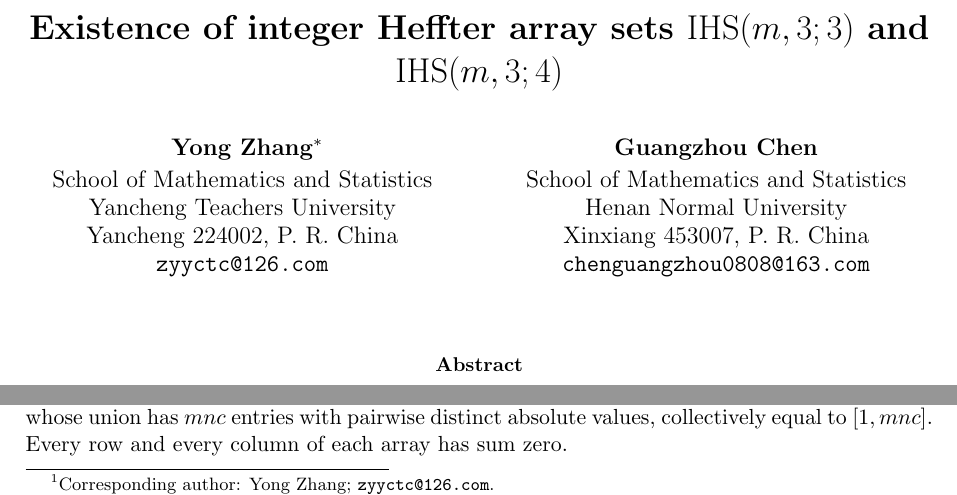
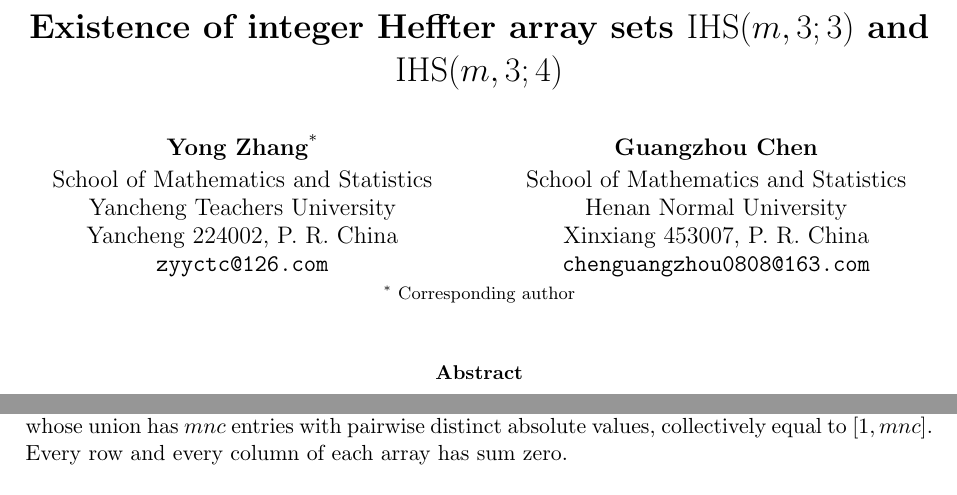
Before and after one commit to matheorist/heffter-width3-c34, a LaTeX paper (paper/IHS_m_3_3_standalone.tex): two parts of page 1 of 18, joined at a grey line, cut so that both start at the same text. Compiled offline with pdfLaTeX.

Commit message:
Use title-page corresponding author marker

```diff
--- a/paper/IHS_m_3_3_standalone.tex
+++ b/paper/IHS_m_3_3_standalone.tex
@@ -127,7 +127,7 @@
 \title{\textbf{Existence of integer Heffter array sets $\IHS(m,3;3)$ and $\IHS(m,3;4)$}}
 \author{%
 \begin{tabular}{@{}c@{\qquad\qquad}c@{}}
-\textbf{Yong Zhang}\footnotemark[1] & \textbf{Guangzhou Chen}\\[2pt]
+\textbf{Yong Zhang}\textsuperscript{*} & \textbf{Guangzhou Chen}\\[2pt]
 \begin{tabular}[t]{@{}c@{}}
 School of Mathematics and Statistics\\
 Yancheng Teachers University\\
@@ -141,12 +141,13 @@ Henan Normal University\\
 Xinxiang 453007, P.~R.~China\\
 \texttt{chenguangzhou0808@163.com}
 \end{tabular}
+\\[4pt]
+\multicolumn{2}{c}{\footnotesize $^*$ Corresponding author}
 \end{tabular}}
 \date{}
 
 \begin{document}
 \maketitle
-\footnotetext[1]{Corresponding author: Yong Zhang; \texttt{zyyctc@126.com}.}
 
 \begin{abstract}
 We determine two complete fixed slices of the integer Heffter array set problem. For every
```
